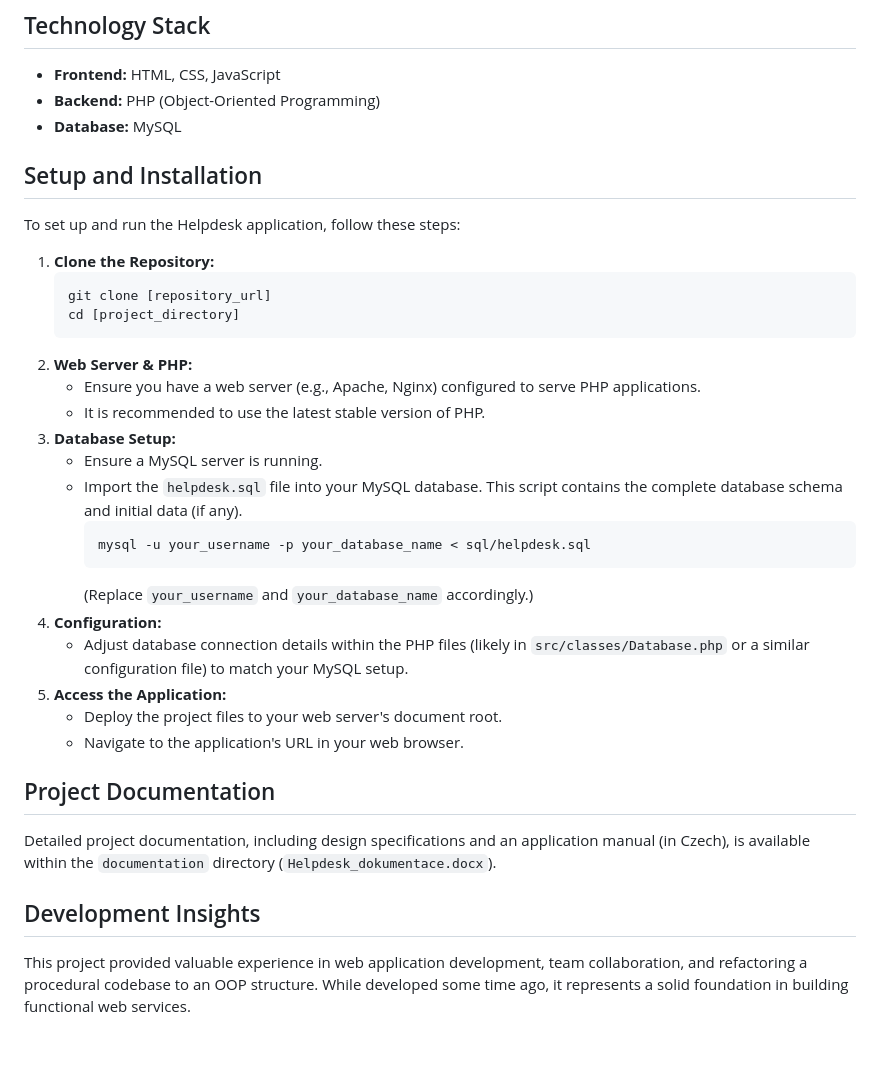
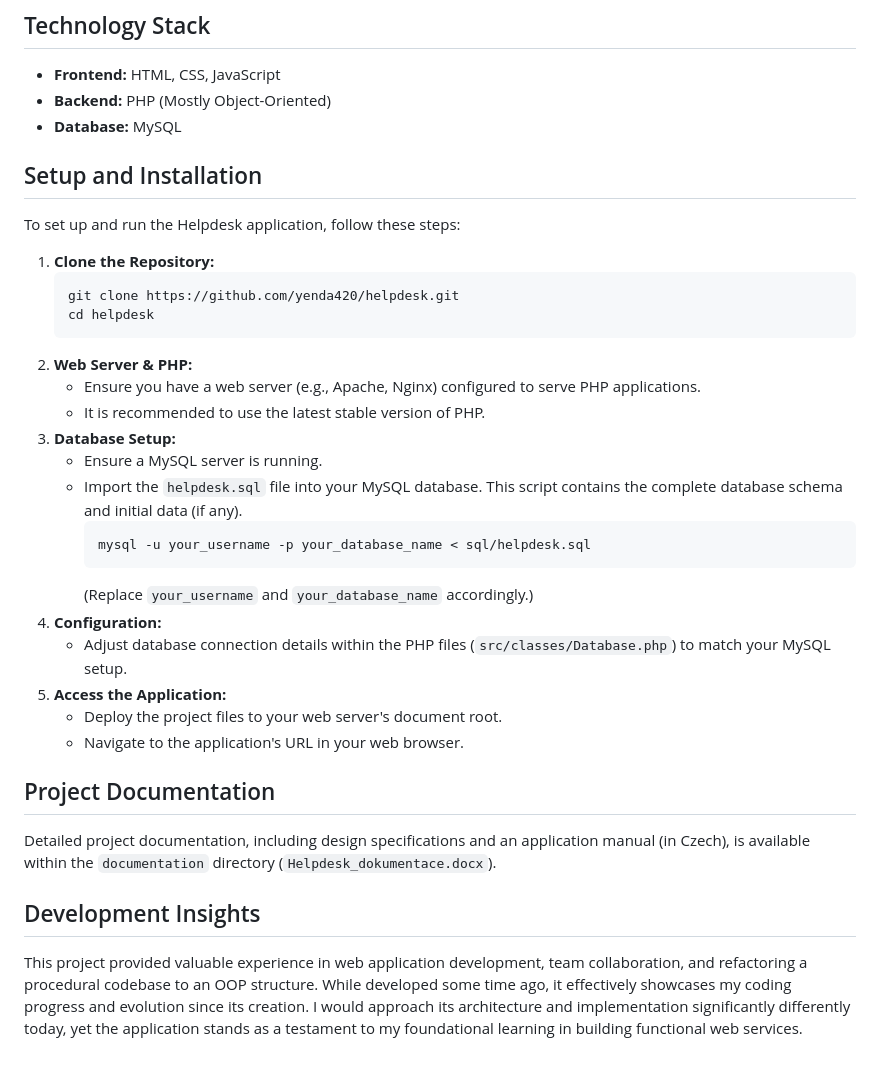
Before and after one commit to yenda420/helpdesk, a Markdown page: README.md, the part around the change. Drawn GitHub-style.

````diff
--- a/README.md
+++ b/README.md
@@ -34,7 +34,7 @@ The Helpdesk application provides a robust platform for users (clients) to submi
 ## Technology Stack
 
 * **Frontend:** HTML, CSS, JavaScript
-* **Backend:** PHP (Object-Oriented Programming)
+* **Backend:** PHP (Mostly Object-Oriented)
 * **Database:** MySQL
 
 ## Setup and Installation
@@ -43,8 +43,8 @@ To set up and run the Helpdesk application, follow these steps:
 
 1.  **Clone the Repository:**
     ```bash
-    git clone [repository_url]
-    cd [project_directory]
+    git clone https://github.com/yenda420/helpdesk.git
+    cd helpdesk
     ```
 2.  **Web Server & PHP:**
     * Ensure you have a web server (e.g., Apache, Nginx) configured to serve PHP applications.
@@ -57,7 +57,7 @@ To set up and run the Helpdesk application, follow these steps:
         ```
         (Replace `your_username` and `your_database_name` accordingly.)
 4.  **Configuration:**
-    * Adjust database connection details within the PHP files (likely in `src/classes/Database.php` or a similar configuration file) to match your MySQL setup.
+    * Adjust database connection details within the PHP files (`src/classes/Database.php`) to match your MySQL setup.
 5.  **Access the Application:**
     * Deploy the project files to your web server's document root.
     * Navigate to the application's URL in your web browser.
@@ -68,4 +68,4 @@ Detailed project documentation, including design specifications and an applicati
 
 ## Development Insights
 
-This project provided valuable experience in web application development, team collaboration, and refactoring a procedural codebase to an OOP structure. While developed some time ago, it represents a solid foundation in building functional web services.
+This project provided valuable experience in web application development, team collaboration, and refactoring a procedural codebase to an OOP structure. While developed some time ago, it effectively showcases my coding progress and evolution since its creation. I would approach its architecture and implementation significantly differently today, yet the application stands as a testament to my foundational learning in building functional web services.
````
